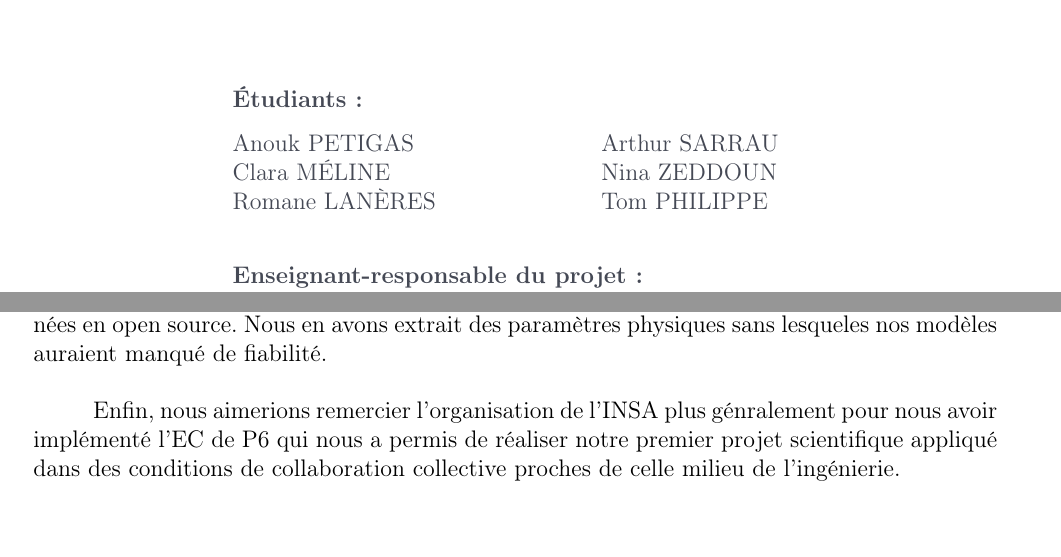
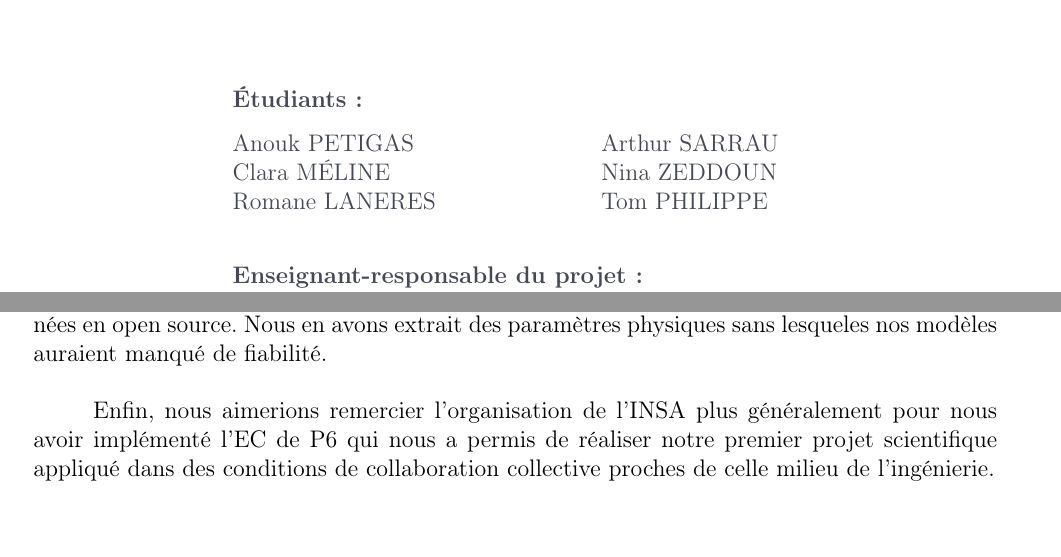
Before and after one commit to SARRAU-Arthur/Projet-P6, a LaTeX document (Rapport/Rapport.tex): two parts of pages 1 and 4 of 16, joined at a grey line, cut so that both start at the same text. Compiled offline with pdfLaTeX.

Commit message:
Update Rapport.tex

```diff
--- a/Rapport/Rapport.tex
+++ b/Rapport/Rapport.tex
@@ -254,7 +254,7 @@ en avons extrait des paramètres physiques sans lesqueles
 nos modèles auraient manqué de fiabilité. \\
 
 \indent Enfin, nous aimerions remercier l'organisation de
-l'INSA plus génralement pour nous avoir implémenté l'EC de P6
+l'INSA plus généralement pour nous avoir implémenté l'EC de P6
 qui nous a permis de réaliser notre premier projet
 scientifique appliqué dans des conditions de collaboration
 collective proches de celle milieu de l'ingénierie.
```
Also changed, not shown: Rapport/Rapport.tex (2 more changed lines).
